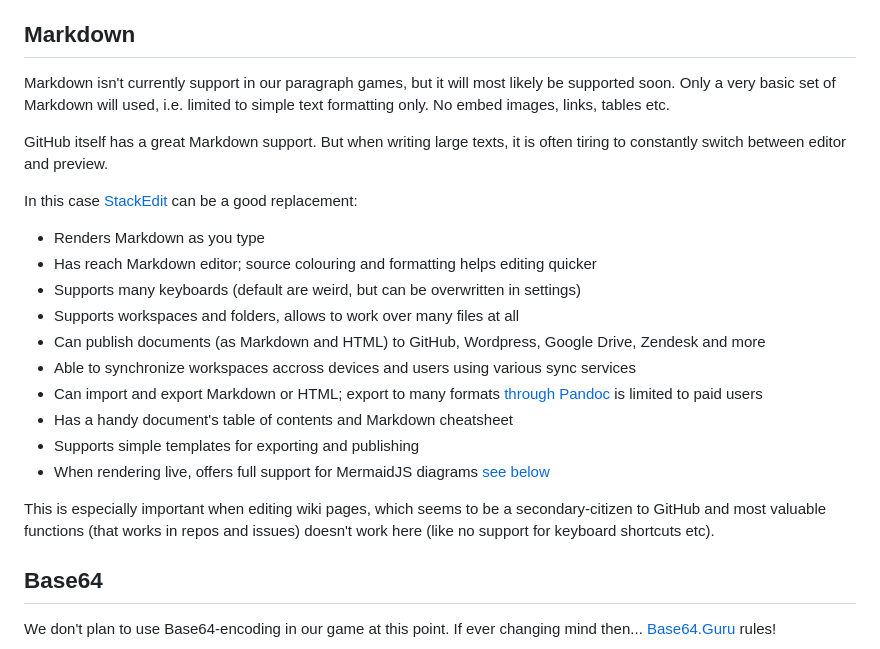
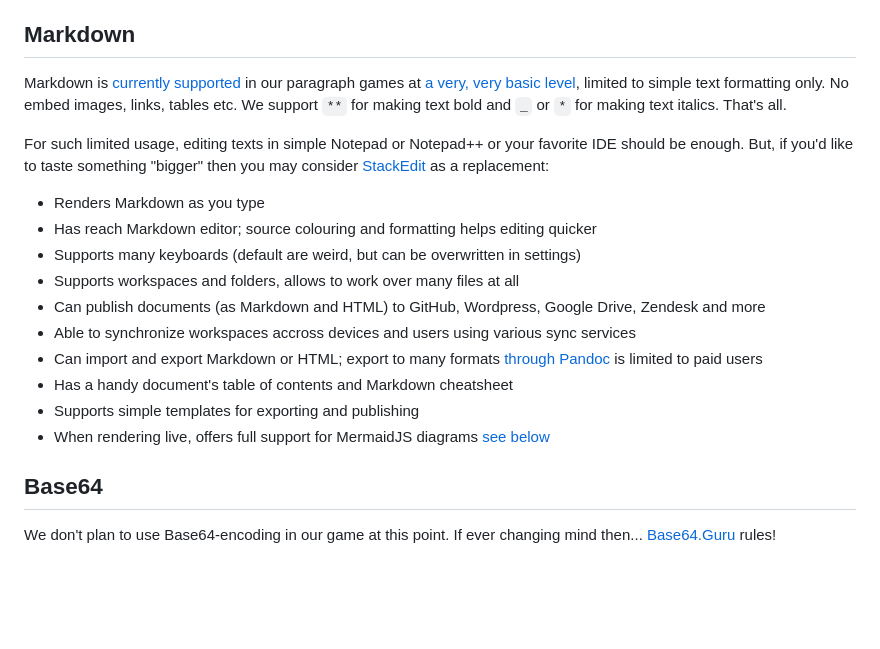
Before and after one commit to niner-games/tech-html-paragraph-game-engine, a Markdown page: README.md, the part around the change. GitHub-like rendering; blank space fills up the shorter version.

Commit message:
Add very limited Markdown support.

```diff
--- a/README.md
+++ b/README.md
@@ -135,12 +135,12 @@ Some other optimizers and validators, if someone would still dare to claim that
 
 ## Markdown
 
-Markdown isn't currently support in our paragraph games, but it will most likely be supported soon. Only a very basic set
-of Markdown will used, i.e. limited to simple text formatting only. No embed images, links, tables etc.
+Markdown is [currently supported](https://github.com/niner-games/tech-html-paragraph-game-engine/commit/0c7da09327905344b5a839026c1163dde195e9b7) in our paragraph games at [a very, very basic level](https://github.com/niner-games/tech-html-paragraph-game-engine/commit/0c7da09327905344b5a839026c1163dde195e9b7#diff-5657f96159c64f9e7d91b691566e7e6ab679e794fe3a17ca5db5a1601fccea0bR10),
+limited to simple text formatting only. No embed images, links, tables etc. We support `**` for making text bold and `_`
+or `*` for making text italics. That's all.
 
-GitHub itself has a great Markdown support. But when writing large texts, it is often tiring to constantly switch between editor and preview.
-
-In this case [StackEdit](https://stackedit.io/app#) can be a good replacement:
+For such limited usage, editing texts in simple Notepad or Notepad++ or your favorite IDE should be enough. But, if you'd
+like to taste something "bigger" then you may consider [StackEdit](https://stackedit.io/app#) as a replacement:
 
 - Renders Markdown as you type
 - Has reach Markdown editor; source colouring and formatting helps editing quicker
@@ -152,8 +152,6 @@ In this case [StackEdit](https://stackedit.io/app#) can be a good replacement:
 - Has a handy document's table of contents and Markdown cheatsheet
 - Supports simple templates for exporting and publishing
 - When rendering live, offers full support for MermaidJS diagrams [see below](#example)
-
-This is especially important when editing wiki pages, which seems to be a secondary-citizen to GitHub and most valuable functions (that works in repos and issues) doesn't work here (like no support for keyboard shortcuts etc).
 
 ## Base64
 
```
